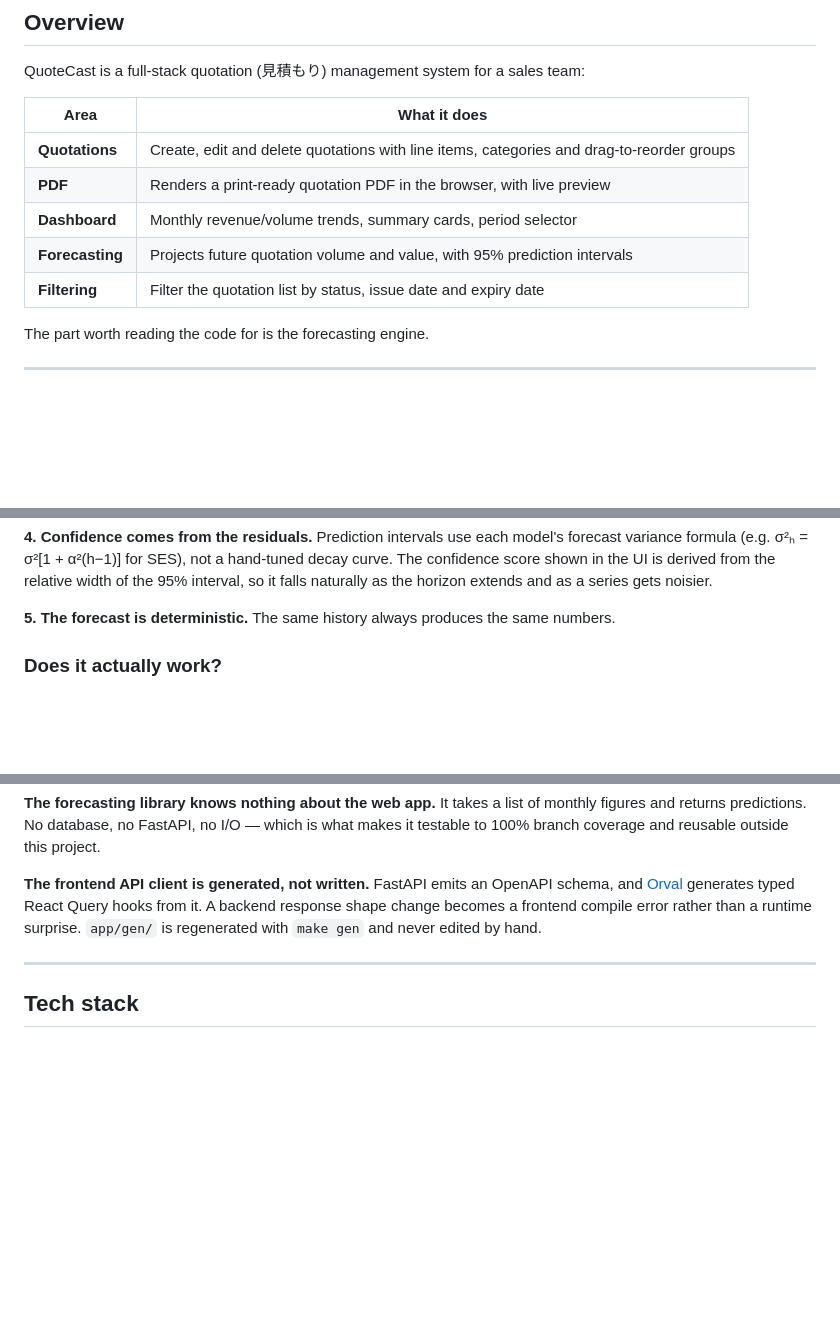
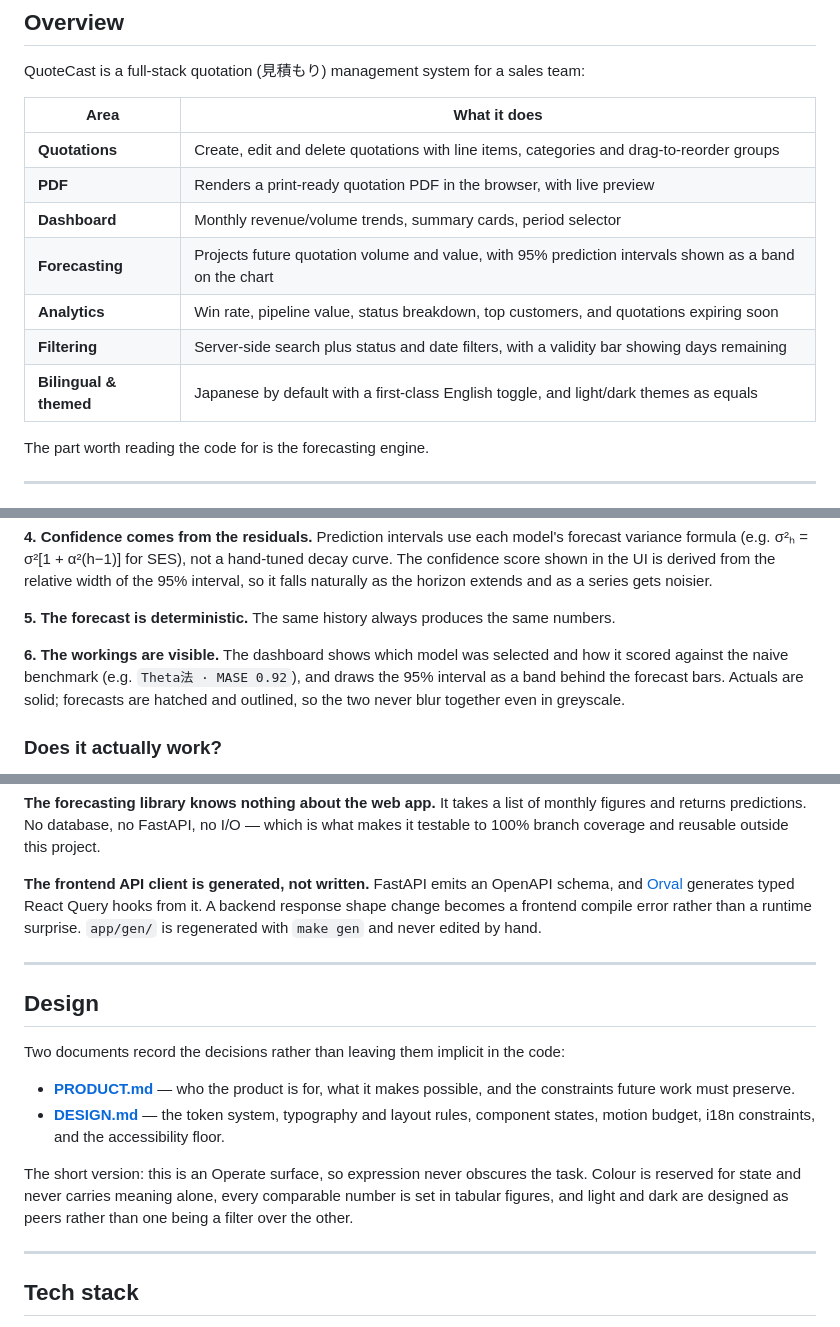
Before and after one commit to kaamilmubaraq/quotecast, a Markdown page: README.md, 3 parts joined by grey strips. Rendered like a GitHub page; blank space fills up the shorter version.

```diff
--- a/README.md
+++ b/README.md
@@ -20,8 +20,10 @@ QuoteCast is a full-stack quotation (見積もり) management system for a sales
 | **Quotations** | Create, edit and delete quotations with line items, categories and drag-to-reorder groups |
 | **PDF** | Renders a print-ready quotation PDF in the browser, with live preview |
 | **Dashboard** | Monthly revenue/volume trends, summary cards, period selector |
-| **Forecasting** | Projects future quotation volume and value, with 95% prediction intervals |
-| **Filtering** | Filter the quotation list by status, issue date and expiry date |
+| **Forecasting** | Projects future quotation volume and value, with 95% prediction intervals shown as a band on the chart |
+| **Analytics** | Win rate, pipeline value, status breakdown, top customers, and quotations expiring soon |
+| **Filtering** | Server-side search plus status and date filters, with a validity bar showing days remaining |
+| **Bilingual & themed** | Japanese by default with a first-class English toggle, and light/dark themes as equals |
 
 The part worth reading the code for is the forecasting engine.
 
@@ -58,6 +60,11 @@ shown in the UI is derived from the relative width of the 95% interval, so it fa
 horizon extends and as a series gets noisier.
 
 **5. The forecast is deterministic.** The same history always produces the same numbers.
+
+**6. The workings are visible.** The dashboard shows which model was selected and how it scored
+against the naive benchmark (e.g. `Theta法 · MASE 0.92`), and draws the 95% interval as a band
+behind the forecast bars. Actuals are solid; forecasts are hatched and outlined, so the two never
+blur together even in greyscale.
 
 ### Does it actually work?
 
@@ -140,6 +147,21 @@ with `make gen` and never edited by hand.
 
 ---
 
+## Design
+
+Two documents record the decisions rather than leaving them implicit in the code:
+
+- **[PRODUCT.md](./PRODUCT.md)** — who the product is for, what it makes possible, and the
+  constraints future work must preserve.
+- **[DESIGN.md](./DESIGN.md)** — the token system, typography and layout rules, component states,
+  motion budget, i18n constraints, and the accessibility floor.
+
+The short version: this is an Operate surface, so expression never obscures the task. Colour is
+reserved for state and never carries meaning alone, every comparable number is set in tabular
+figures, and light and dark are designed as peers rather than one being a filter over the other.
+
+---
+
 ## Tech stack
 
 **Backend** — Python 3.12, FastAPI, SQLModel, Alembic, PostgreSQL, NumPy, uv, Ruff, mypy, pytest
```
Also changed, not shown: DESIGN.md (added, +169 -0 lines), README.ja.md (+22 -2 lines).
